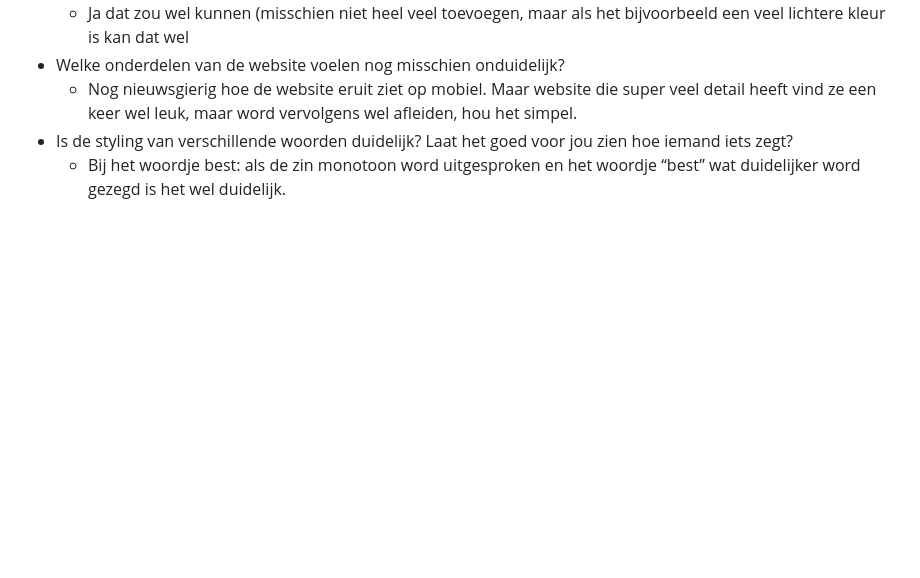
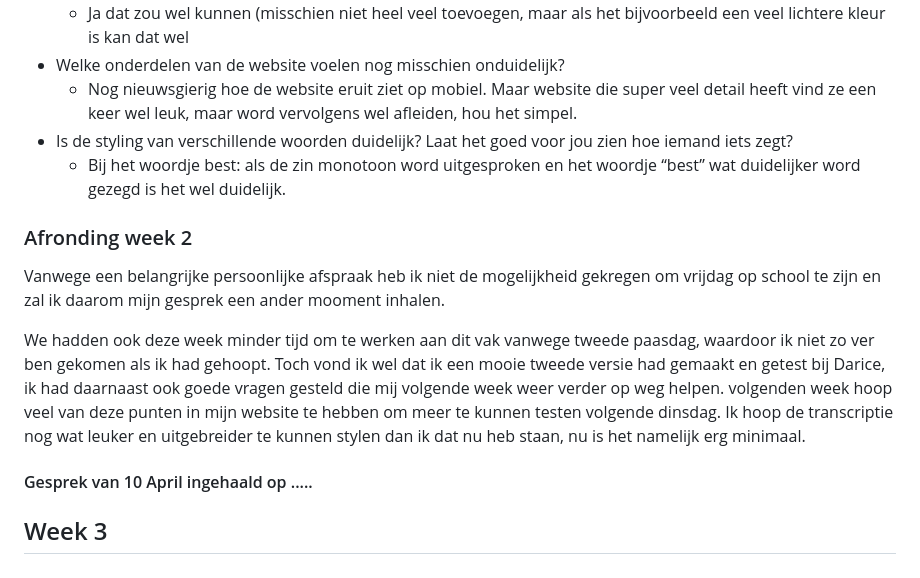
Before and after one commit to Jacco-Mols/Jacco-Mols_Web-DD_HCD, a Markdown page: README.md, the part around the change. Rendered like a GitHub page; blank space fills up the shorter version.

```diff
--- a/README.md
+++ b/README.md
@@ -42,3 +42,12 @@ Ik heb deskondanks wel goed kunnen achterhalen of ik de goeie kant op gaat. Ik h
       wel afleiden, hou het simpel.
 - Is de styling van verschillende woorden duidelijk? Laat het goed voor jou zien hoe iemand iets zegt?
     - Bij het woordje best: als de zin monotoon word uitgesproken en het woordje “best” wat duidelijker word gezegd is het wel duidelijk.
+
+### Afronding week 2
+Vanwege een belangrijke persoonlijke afspraak heb ik niet de mogelijkheid gekregen om vrijdag op school te zijn en zal ik daarom mijn gesprek een ander mooment inhalen.
+
+We hadden ook deze week minder tijd om te werken aan dit vak vanwege tweede paasdag, waardoor ik niet zo ver ben gekomen als ik had gehoopt. Toch vond ik wel dat ik een mooie tweede versie had gemaakt en getest bij Darice, ik had daarnaast ook goede vragen gesteld die mij volgende week weer verder op weg helpen. volgenden week hoop veel van deze punten in mijn website te hebben om meer te kunnen testen volgende dinsdag. Ik hoop de transcriptie nog wat leuker en uitgebreider te kunnen stylen dan ik dat nu heb staan, nu is het namelijk erg minimaal.
+
+#### Gesprek van 10 April ingehaald op .....
+
+## Week 3
```
